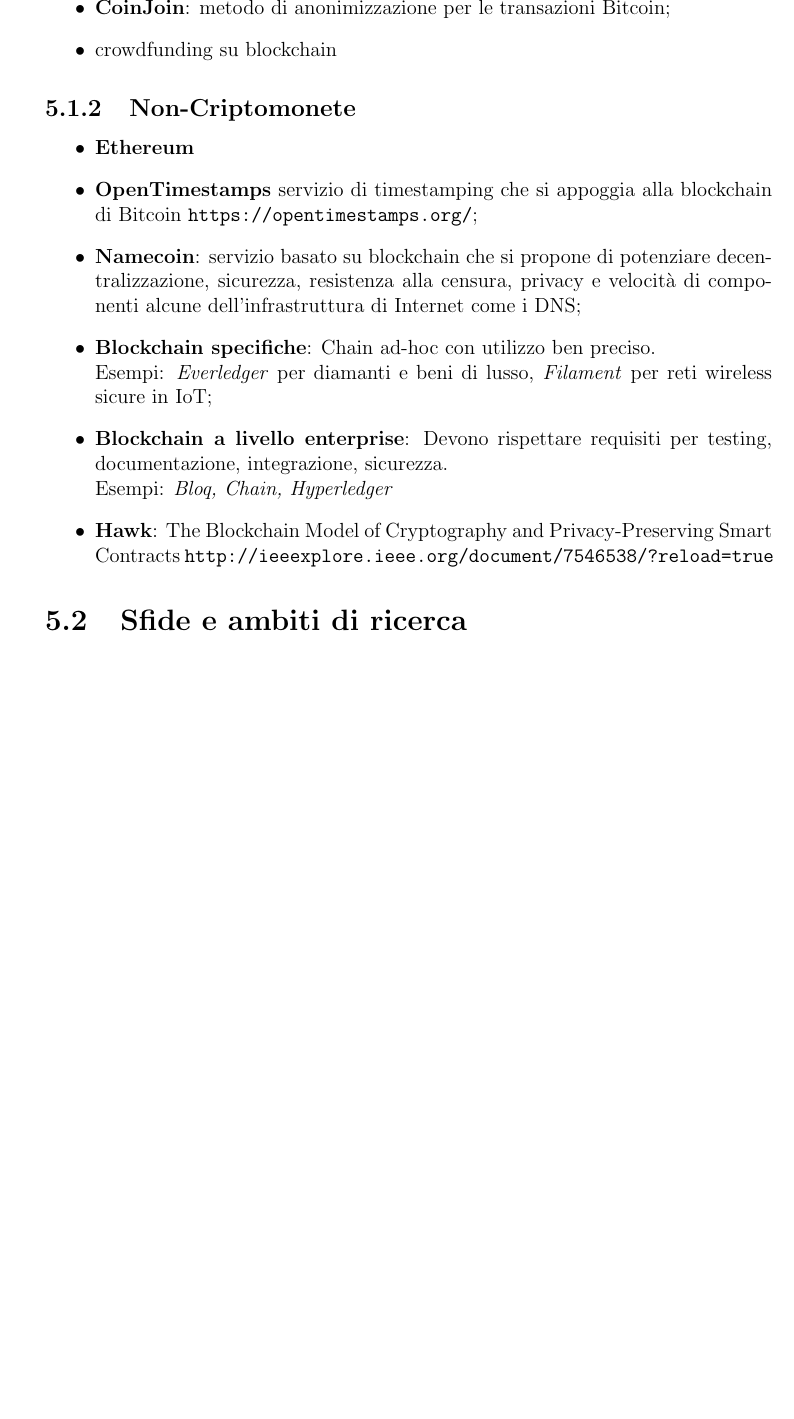
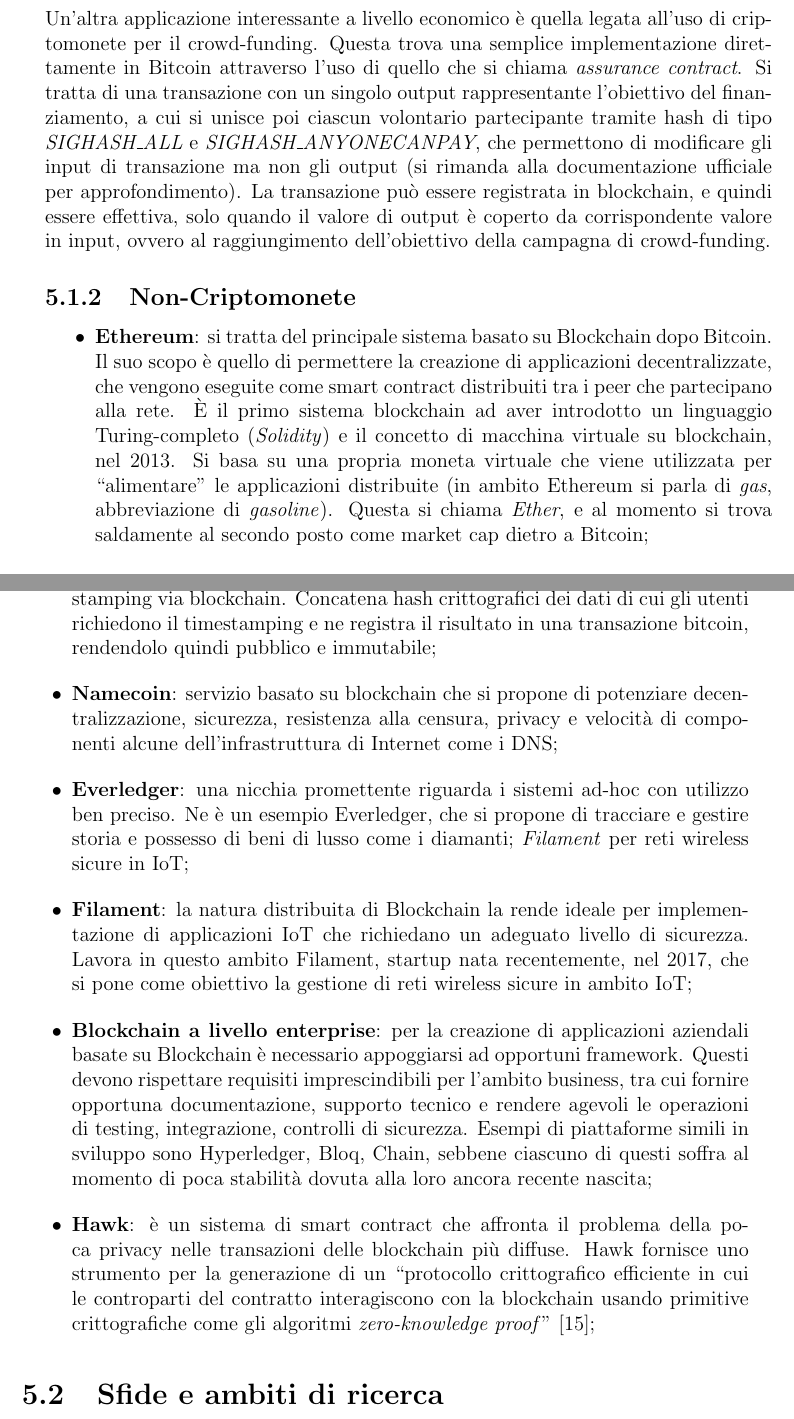
Before and after one commit to TeoSocs/tesi_triennale, a LaTeX thesis (main.tex, which reads chapters/scenario.tex): part of page 30 of 41 before the commit and two parts of pages 30 and 31 of 42 after it, the two joined at a grey line, cut at the place of the change, the shorter picture padded with empty space. Compiled offline with pdfLaTeX.

Commit message:
+scenario attuale

```diff
--- a/chapters/scenario.tex
+++ b/chapters/scenario.tex
@@ -9,20 +18,18 @@
             \item \textbf{Peercoin}: è una criptomoneta alternativa che adotta un algoritmo di consenso ibrido tra proof-of-work e proof-of-stake, allo scopo di portare un'alternativa solida all'enorme consumo energetico di Bitcoin;
             \item \textbf{Monero}: fork di Bitcoin che utilizza CryptoNote, un protocollo basato sulla Ring Signature orientato a rafforzare l'anonimato nella blockchain;
             \item \textbf{ZCash e ZCoin}: come Monero si pongono l'obiettivo di garantire la privacy in un sistema Blockchain, usano algoritmi di tipo zero-knowledge sebbene con piccole differenze tra di loro \cite{zcoin_vs_zcash};
-            \item \textbf{CoinJoin}: metodo di anonimizzazione per le transazioni Bitcoin;
-            \item crowdfunding su blockchain
         \end{itemize}
+        Un'altra applicazione interessante a livello economico è quella legata all'uso di criptomonete per il crowd-funding. Questa trova una semplice implementazione direttamente in Bitcoin attraverso l'uso di quello che si chiama \emph{assurance contract}. Si tratta di una transazione con un singolo output rappresentante l'obiettivo del finanziamento, a cui si unisce poi ciascun volontario partecipante tramite hash di tipo \emph{SIGHASH\_ALL} e \emph{SIGHASH\_ANYONECANPAY}, che permettono di modificare gli input di transazione ma non gli output (si rimanda alla documentazione ufficiale per approfondimento). La transazione può essere registrata in blockchain, e quindi essere effettiva, solo quando il valore di output è coperto da corrispondente valore in input, ovvero al raggiungimento dell'obiettivo della campagna di crowd-funding.
 
     \subsection{Non-Criptomonete}
         \begin{itemize}
-            \item \textbf{Ethereum}
-            \item \textbf{OpenTimestamps} servizio di timestamping che si appoggia alla blockchain di Bitcoin \url{https://opentimestamps.org/};
+            \item \textbf{Ethereum}: si tratta del principale sistema basato su Blockchain dopo Bitcoin. Il suo scopo è quello di permettere la creazione di applicazioni decentralizzate, che vengono eseguite come smart contract distribuiti tra i peer che partecipano alla rete. È il primo sistema blockchain ad aver introdotto un linguaggio Turing-completo (\emph{Solidity}) e il concetto di macchina virtuale su blockchain, nel 2013. Si basa su una propria moneta virtuale che viene utilizzata per ``alimentare" le applicazioni distribuite (in ambito Ethereum si parla di \emph{gas}, abbreviazione di \emph{gasoline}). Questa si chiama \emph{Ether}, e al momento si trova saldamente al secondo posto come market cap dietro a Bitcoin;
+            \item \textbf{OpenTimestamps}: servizio che mira a diventare uno standard per il timestamping via blockchain. Concatena hash crittografici dei dati di cui gli utenti richiedono il timestamping e ne registra il risultato in una transazione bitcoin, rendendolo quindi pubblico e immutabile;
             \item \textbf{Namecoin}: servizio basato su blockchain che si propone di potenziare decentralizzazione, sicurezza, resistenza alla censura, privacy e velocità di componenti alcune dell'infrastruttura di Internet come i DNS;
-            \item \textbf{Blockchain specifiche}: Chain ad-hoc con utilizzo ben preciso. \\
-                Esempi: \emph{Everledger} per diamanti e beni di lusso, \emph{Filament} per reti wireless sicure in IoT;
-            \item \textbf{Blockchain a livello enterprise}: Devono rispettare requisiti per testing, documentazione, integrazione, sicurezza. \\
-                Esempi: \emph{Bloq, Chain, Hyperledger}
-            \item \textbf{Hawk}: The Blockchain Model of Cryptography and Privacy-Preserving Smart Contracts \url{http://ieeexplore.ieee.org/document/7546538/?reload=true}
+            \item \textbf{Everledger}: una nicchia promettente riguarda i sistemi ad-hoc con utilizzo ben preciso. Ne è un esempio Everledger, che si propone di tracciare e gestire storia e possesso di beni di lusso come i diamanti; \emph{Filament} per reti wireless sicure in IoT;
+            \item \textbf{Filament}: la natura distribuita di Blockchain la rende ideale per implementazione di applicazioni IoT che richiedano un adeguato livello di sicurezza. Lavora in questo ambito Filament, startup nata recentemente, nel 2017, che si pone come obiettivo la gestione di reti wireless sicure in ambito IoT;
+            \item \textbf{Blockchain a livello enterprise}: per la creazione di applicazioni aziendali basate su Blockchain è necessario appoggiarsi ad opportuni framework. Questi devono rispettare requisiti imprescindibili per l'ambito business, tra cui fornire opportuna documentazione, supporto tecnico e rendere agevoli le operazioni di testing, integrazione, controlli di sicurezza. Esempi di piattaforme simili in sviluppo sono Hyperledger, Bloq, Chain, sebbene ciascuno di questi soffra al momento di poca stabilità dovuta alla loro ancora recente nascita;
+            \item \textbf{Hawk}: è un sistema di smart contract che affronta il problema della poca privacy nelle transazioni delle blockchain più diffuse. Hawk fornisce uno strumento per la generazione di un ``protocollo crittografico efficiente in cui le controparti del contratto interagiscono con la blockchain usando primitive crittografiche come gli algoritmi \emph{zero-knowledge proof}" \cite{hawk};
         \end{itemize}
 
 \section{Sfide e ambiti di ricerca}
```
Also changed, not shown: chapters/analisiTecnologia.tex (+1 -1 lines), chapters/bibliografia.bib (+8 -0 lines), images/bitcoin-price.png (added), main.pdf, chapters/scenario.tex (11 more changed lines), 1 other file.
